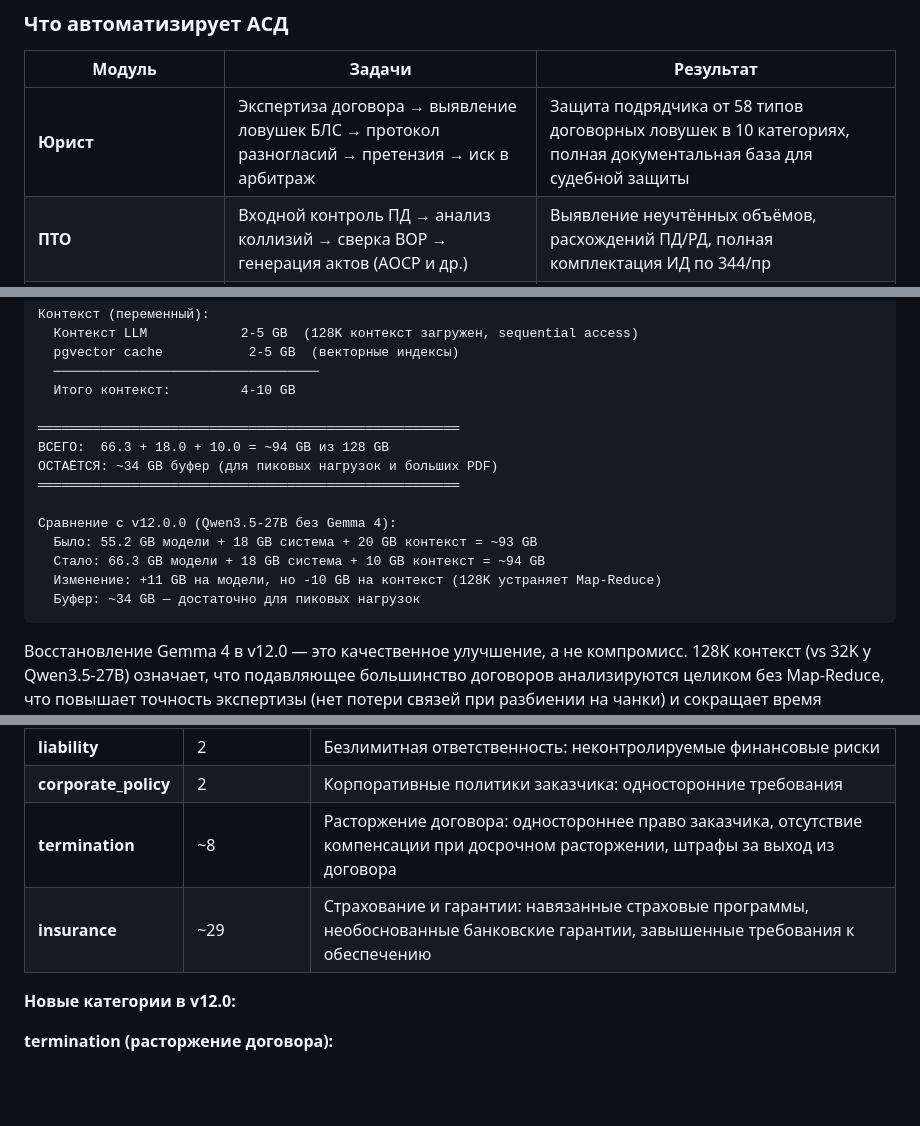
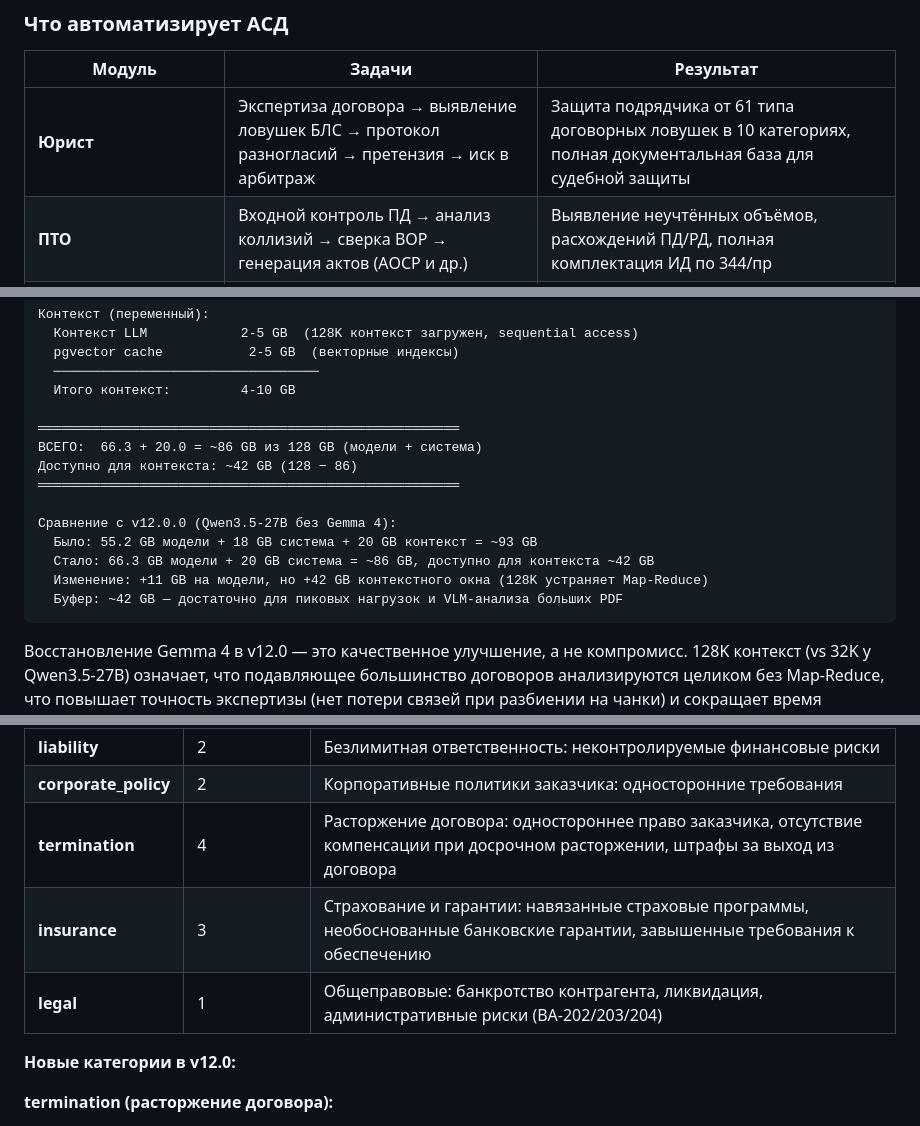
Before and after one commit to yamazaki1711/mac_asd, a Markdown page: docs/CONCEPT_v12.md, 3 parts joined by grey strips. Rendered like a GitHub page; blank space fills up the shorter version.

Commit message:
fix(v12.0): Claude review — RAM, BLS counts, CONCEPT
- CONCEPT_v12.md: RAM ~94→~86 GB (align with DEPLOYMENT_PLAN), буфер ~34→~42 GB
- CONCEPT_v12.md: BLS category counts fixed (termination 4, insurance 3, +legal 1)
- CONCEPT_v12.md: 5× '58'→'61' (пропущенные при предыдущей замене)
- CONCEPT_v12.md: 10→11 категорий БЛС
- DATA_SCHEMA.md: traps 58→61 в таблице размеров

````diff
--- a/docs/CONCEPT_v12.md
+++ b/docs/CONCEPT_v12.md
@@ -53,7 +53,7 @@
 
 | Модуль | Задачи | Результат |
 |--------|--------|-----------|
-| **Юрист** | Экспертиза договора → выявление ловушек БЛС → протокол разногласий → претензия → иск в арбитраж | Защита подрядчика от 58 типов договорных ловушек в 10 категориях, полная документальная база для судебной защиты |
+| **Юрист** | Экспертиза договора → выявление ловушек БЛС → протокол разногласий → претензия → иск в арбитраж | Защита подрядчика от 61 типа договорных ловушек в 10 категориях, полная документальная база для судебной защиты |
 | **ПТО** | Входной контроль ПД → анализ коллизий → сверка ВОР → генерация актов (АОСР и др.) | Выявление неучтённых объёмов, расхождений ПД/РД, полная комплектация ИД по 344/пр |
 | **Сметчик** | Сверка ВОР со сметой → создание ЛСР → осмечивание допсоглашений | Обоснованная стоимость работ, защита от занижения объёмов заказчиком |
 | **Делопроизводитель** | Регистрация документов → генерация писем → отправка Заказчику → отслеживание сроков | Соблюдение формальностей, контроль сроков ответа, доказательная база для претензий |
@@ -590,15 +590,15 @@ brew install tesseract-lang  # Доп. языки для Tesseract (русски
   Итого контекст:         4-10 GB
 
 ══════════════════════════════════════════════════════
-ВСЕГО:  66.3 + 18.0 + 10.0 = ~94 GB из 128 GB
-ОСТАЁТСЯ: ~34 GB буфер (для пиковых нагрузок и больших PDF)
+ВСЕГО:  66.3 + 20.0 = ~86 GB из 128 GB (модели + система)
+Доступно для контекста: ~42 GB (128 − 86)
 ══════════════════════════════════════════════════════
 
 Сравнение с v12.0.0 (Qwen3.5-27B без Gemma 4):
   Было: 55.2 GB модели + 18 GB система + 20 GB контекст = ~93 GB
-  Стало: 66.3 GB модели + 18 GB система + 10 GB контекст = ~94 GB
-  Изменение: +11 GB на модели, но -10 GB на контекст (128K устраняет Map-Reduce)
-  Буфер: ~34 GB — достаточно для пиковых нагрузок
+  Стало: 66.3 GB модели + 20 GB система = ~86 GB, доступно для контекста ~42 GB
+  Изменение: +11 GB на модели, но +42 GB контекстного окна (128K устраняет Map-Reduce)
+  Буфер: ~42 GB — достаточно для пиковых нагрузок и VLM-анализа больших PDF
 ```
 
 Восстановление Gemma 4 в v12.0 — это качественное улучшение, а не компромисс. 128K контекст (vs 32K у Qwen3.5-27B) означает, что подавляющее большинство договоров анализируются целиком без Map-Reduce, что повышает точность экспертизы (нет потери связей при разбиении на чанки) и сокращает время обработки. Дополнительные ~11 GB RAM на модели компенсируются экономией на контексте (нет дублирования при Map-Reduce чанках) и выделением Делопроизводителя на лёгкую модель Gemma 4 E4B.
@@ -838,8 +838,9 @@ Gemma 4 31B с 128K контекстом — это качественный с
 | **subcontractor** | 2 | Ограничения на субподряд: запрет привлечения, согласование с заказчиком |
 | **liability** | 2 | Безлимитная ответственность: неконтролируемые финансовые риски |
 | **corporate_policy** | 2 | Корпоративные политики заказчика: односторонние требования |
-| **termination** | ~8 | Расторжение договора: одностороннее право заказчика, отсутствие компенсации при досрочном расторжении, штрафы за выход из договора |
-| **insurance** | ~29 | Страхование и гарантии: навязанные страховые программы, необоснованные банковские гарантии, завышенные требования к обеспечению |
+| **termination** | 4 | Расторжение договора: одностороннее право заказчика, отсутствие компенсации при досрочном расторжении, штрафы за выход из договора |
+| **insurance** | 3 | Страхование и гарантии: навязанные страховые программы, необоснованные банковские гарантии, завышенные требования к обеспечению |
+| **legal** | 1 | Общеправовые: банкротство контрагента, ликвидация, административные риски (BA-202/203/204) |
 
 **Новые категории в v12.0:**
 
````
Also changed, not shown: other parts of docs/CONCEPT_v12.md (+4 -4 lines), docs/DATA_SCHEMA.md (+1 -1 lines).
